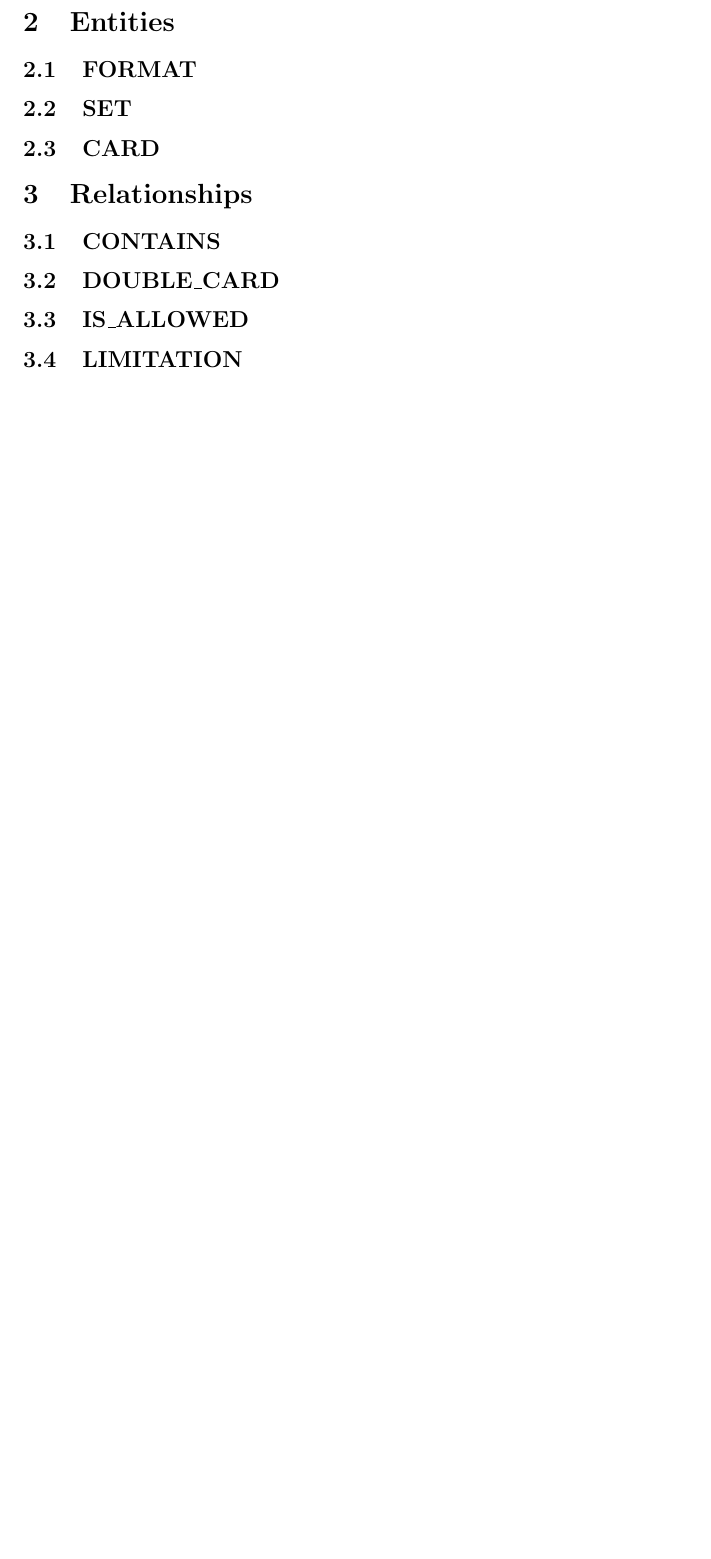
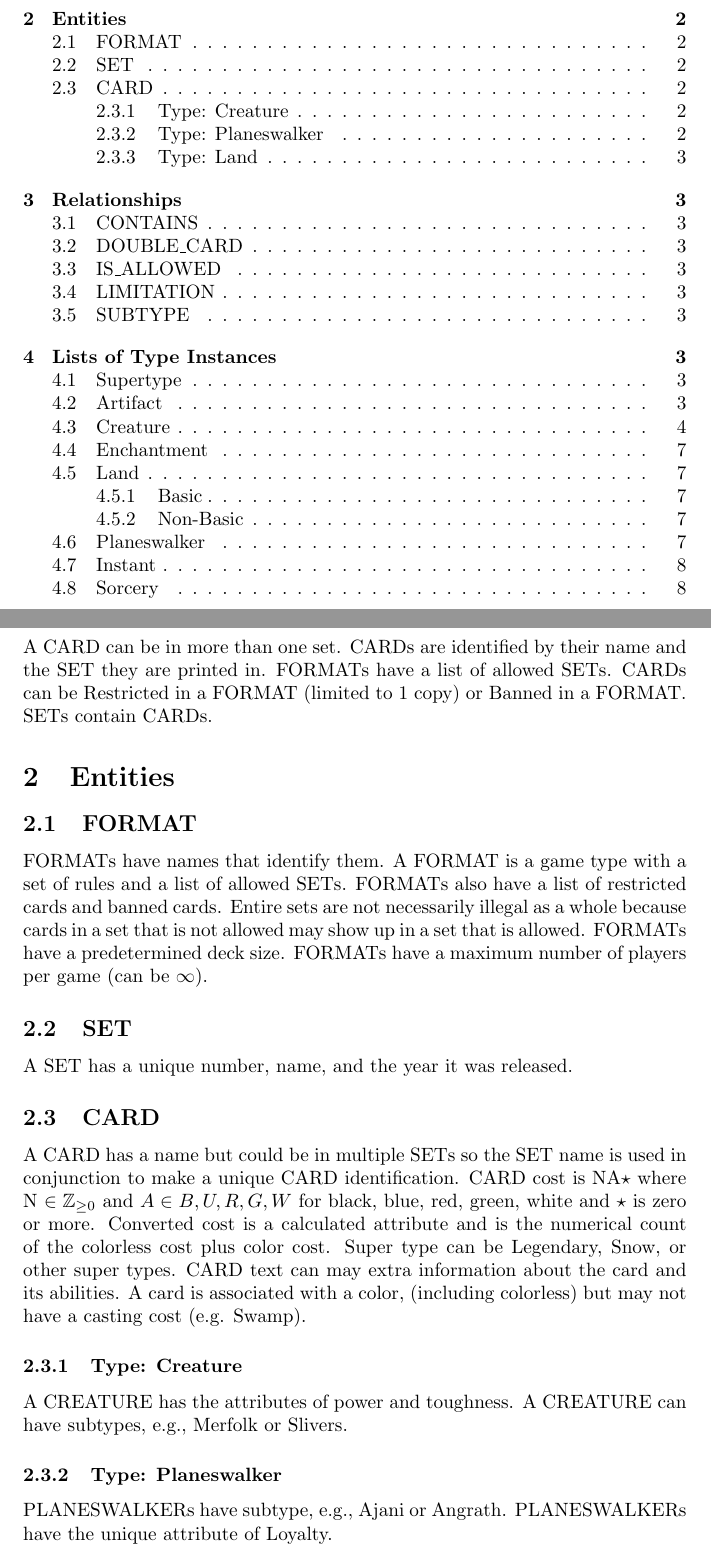
Before and after one commit to akilmarshall/trumark, a LaTeX document (documentation/documentation.tex): part of page 1 of 6 before the commit and two parts of pages 1 and 2 of 8 after it, the two joined at a grey line, cut so that both start at the same text, the shorter picture padded with empty space. Compiled offline with pdfLaTeX.

Commit message:
added to schema documentation

```diff
--- a/documentation/documentation.tex
+++ b/documentation/documentation.tex
@@ -17,5 +19,34 @@
 \section{Overall Structure}
+A CARD can be in more than one set.
+CARDs are identified by their name and the SET they are printed in.
+FORMATs have a list of allowed SETs.
+CARDs can be Restricted in a FORMAT (limited to 1 copy) or Banned in a FORMAT.
+% CARD is a superclass (generalization) of CREATURE, ARTIFACT, LAND, ENCHANTMENT, PLANESWALKER, SORCERY, INSTANT.
+% A CARD can be in multiple subcategories, i.e., “Artifact Land”, “Artifact Creature”, or ``Enchantment Creature''.
+SETs contain CARDs.
+
 \section{Entities}
 \subsection{FORMAT}
+FORMATs have names that identify them.
+A FORMAT is a game type with a set of rules and a list of allowed SETs.
+FORMATs also have a list of restricted cards and banned cards.  Entire sets are not necessarily illegal as a whole because cards in a set that is not allowed may show up in a set that is allowed.
+FORMATs have a predetermined deck size.
+FORMATs have a maximum number of players per game (can be $\infty$).
 \subsection{SET}
+A SET has a unique number, name, and the year it was released.
 \subsection{CARD}
+A CARD has a name but could be in multiple SETs so the SET name is used in conjunction to make a unique CARD identification.
+CARD cost is NA$\star$ where N $\in \mathbb{Z}_{\geq 0}$ and $A \in {B, U, R, G, W}$ for black, blue, red, green, white and $\star$ is zero or more.
+Converted cost is a calculated attribute and is the numerical count of the colorless cost plus color cost.
+Super type can be Legendary, Snow, or other super types.
+CARD text can may extra information about the card and its abilities.
+A card is associated with a color, (including colorless) but may not have a casting cost (e.g. Swamp).
+\subsubsection{Type: Creature}
+% All CREATUREs inherit from CARD.
+A CREATURE has the attributes of power and toughness. %(in addition to inherited attributes).
+A CREATURE can have subtypes, e.g., Merfolk or Slivers.
+\subsubsection{Type: Planeswalker}
+% All PLANESWALKERs inherit from CARD.
+PLANESWALKERs have subtype, e.g., Ajani or Angrath.
+PLANESWALKERs have the unique attribute of Loyalty.
+\subsubsection{Type: Land}
```
Also changed, not shown: README.md, documentation/documentation.pdf, documentation/makefile, documentation/documentation.tex (12 more changed lines), 1 other file.
